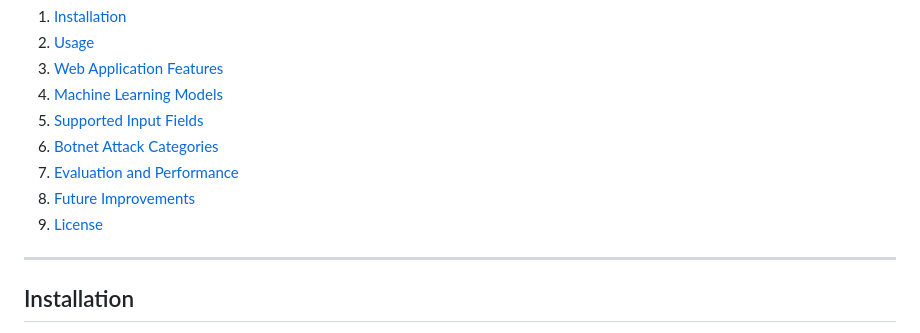
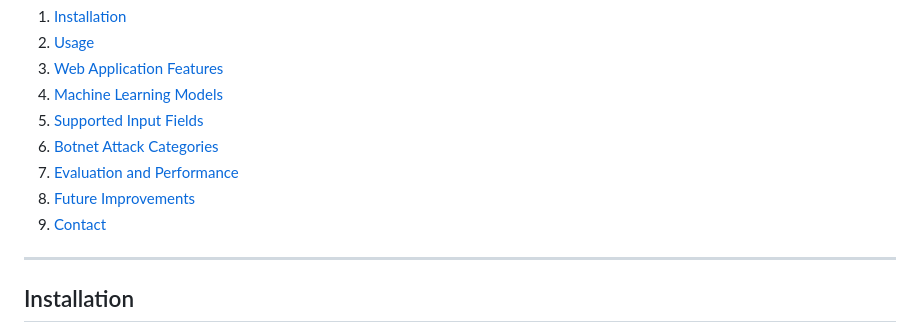
Before and after one commit to 21A91A6128/Botnet-Attacks-Detection, a Markdown page: README.md, the part around the change. Drawn GitHub-style.

```diff
--- a/README.md
+++ b/README.md
@@ -22,7 +22,7 @@ This project presents a comprehensive **Botnet Attacks Detection System** design
 6. [Botnet Attack Categories](#botnet-attack-categories)
 7. [Evaluation and Performance](#evaluation-and-performance)
 8. [Future Improvements](#future-improvements)
-9. [License](#license)
+9. [Contact](#contact)
 
 ---
 
```
